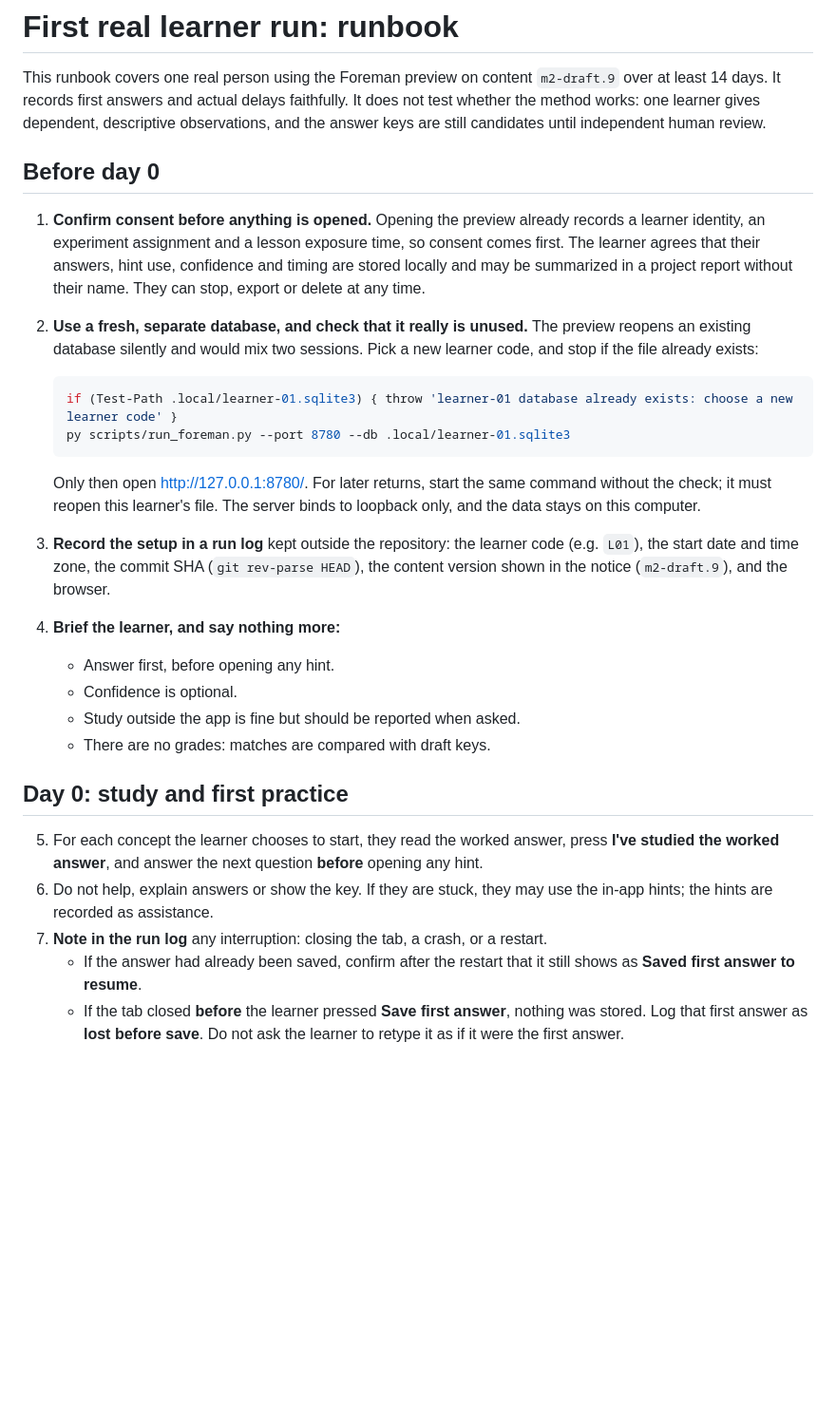
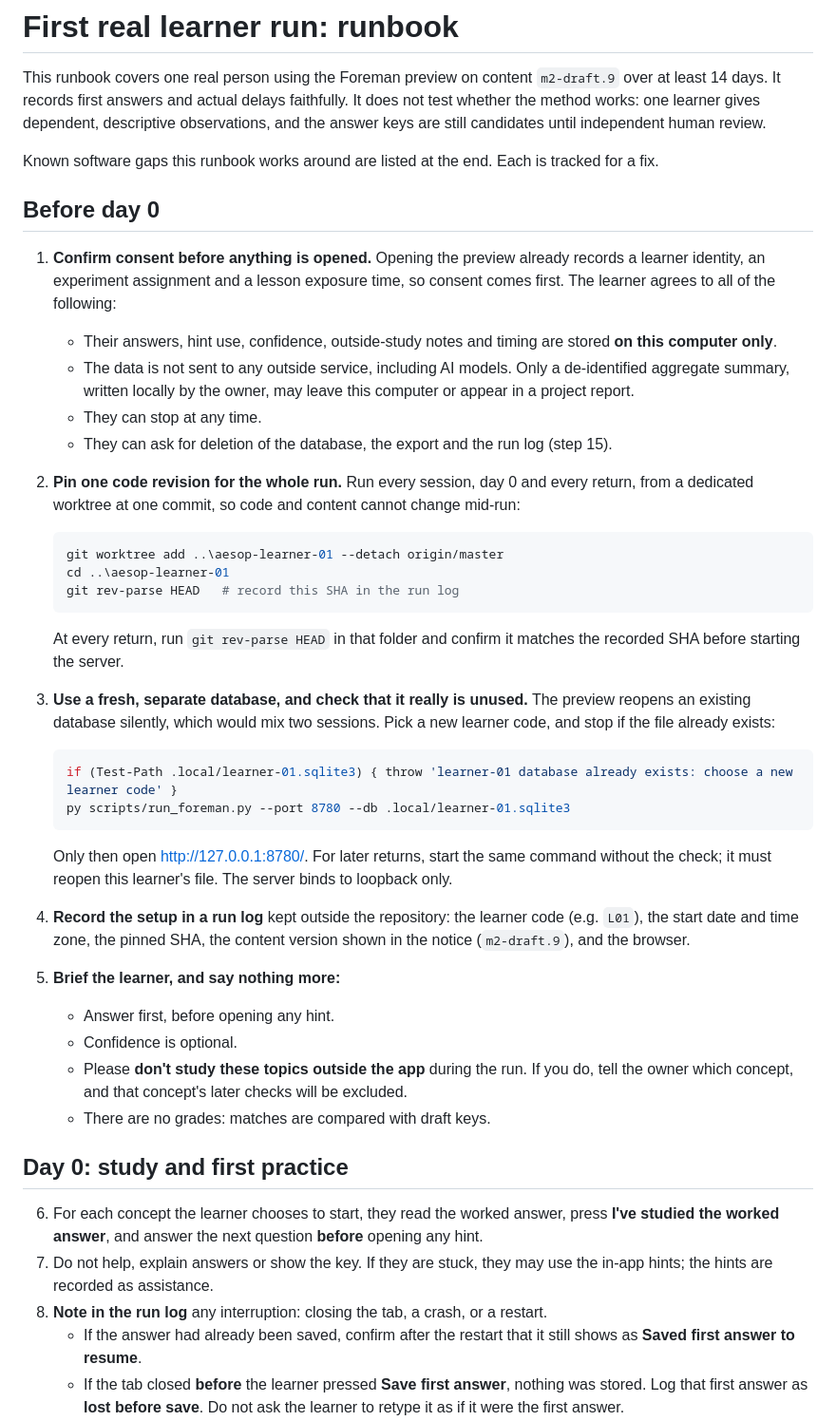
Before and after one commit to edwardjones3976/aesop-learning-lab, a Markdown page: docs/real-learner-runbook.md, the part around one of its changes. Shown at 95% size. GitHub-like rendering; blank space fills up the shorter version.

````diff
--- a/docs/real-learner-runbook.md
+++ b/docs/real-learner-runbook.md
@@ -2,29 +2,44 @@
 
 This runbook covers one real person using the Foreman preview on content `m2-draft.9` over at least 14 days. It records first answers and actual delays faithfully. It does not test whether the method works: one learner gives dependent, descriptive observations, and the answer keys are still candidates until independent human review.
 
+Known software gaps this runbook works around are listed at the end. Each is tracked for a fix.
+
 ## Before day 0
 
-1. **Confirm consent before anything is opened.** Opening the preview already records a learner identity, an experiment assignment and a lesson exposure time, so consent comes first. The learner agrees that their answers, hint use, confidence and timing are stored locally and may be summarized in a project report without their name. They can stop, export or delete at any time.
-2. **Use a fresh, separate database, and check that it really is unused.** The preview reopens an existing database silently and would mix two sessions. Pick a new learner code, and stop if the file already exists:
+1. **Confirm consent before anything is opened.** Opening the preview already records a learner identity, an experiment assignment and a lesson exposure time, so consent comes first. The learner agrees to all of the following:
+   - Their answers, hint use, confidence, outside-study notes and timing are stored **on this computer only**.
+   - The data is not sent to any outside service, including AI models. Only a de-identified aggregate summary, written locally by the owner, may leave this computer or appear in a project report.
+   - They can stop at any time.
+   - They can ask for deletion of the database, the export and the run log (step 15).
+2. **Pin one code revision for the whole run.** Run every session, day 0 and every return, from a dedicated worktree at one commit, so code and content cannot change mid-run:
+
+   ```powershell
+   git worktree add ..\aesop-learner-01 --detach origin/master
+   cd ..\aesop-learner-01
+   git rev-parse HEAD   # record this SHA in the run log
+   ```
+
+   At every return, run `git rev-parse HEAD` in that folder and confirm it matches the recorded SHA before starting the server.
+3. **Use a fresh, separate database, and check that it really is unused.** The preview reopens an existing database silently, which would mix two sessions. Pick a new learner code, and stop if the file already exists:
 
    ```powershell
    if (Test-Path .local/learner-01.sqlite3) { throw 'learner-01 database already exists: choose a new learner code' }
    py scripts/run_foreman.py --port 8780 --db .local/learner-01.sqlite3
    ```
 
-   Only then open <http://127.0.0.1:8780/>. For later returns, start the same command without the check; it must reopen this learner's file. The server binds to loopback only, and the data stays on this computer.
-3. **Record the setup in a run log** kept outside the repository: the learner code (e.g. `L01`), the start date and time zone, the commit SHA (`git rev-parse HEAD`), the content version shown in the notice (`m2-draft.9`), and the browser.
-4. **Brief the learner, and say nothing more:**
+   Only then open <http://127.0.0.1:8780/>. For later returns, start the same command without the check; it must reopen this learner's file. The server binds to loopback only.
+4. **Record the setup in a run log** kept outside the repository: the learner code (e.g. `L01`), the start date and time zone, the pinned SHA, the content version shown in the notice (`m2-draft.9`), and the browser.
+5. **Brief the learner, and say nothing more:**
    - Answer first, before opening any hint.
    - Confidence is optional.
-   - Study outside the app is fine but should be reported when asked.
+   - Please **don't study these topics outside the app** during the run. If you do, tell the owner which concept, and that concept's later checks will be excluded.
    - There are no grades: matches are compared with draft keys.
 
 ## Day 0: study and first practice
 
-5. For each concept the learner chooses to start, they read the worked answer, press **I've studied the worked answer**, and answer the next question **before** opening any hint.
-6. Do not help, explain answers or show the key. If they are stuck, they may use the in-app hints; the hints are recorded as assistance.
-7. **Note in the run log** any interruption: closing the tab, a crash, or a restart.
+6. For each concept the learner chooses to start, they read the worked answer, press **I've studied the worked answer**, and answer the next question **before** opening any hint.
+7. Do not help, explain answers or show the key. If they are stuck, they may use the in-app hints; the hints are recorded as assistance.
+8. **Note in the run log** any interruption: closing the tab, a crash, or a restart.
    - If the answer had already been saved, confirm after the restart that it still shows as **Saved first answer to resume**.
    - If the tab closed **before** the learner pressed **Save first answer**, nothing was stored. Log that first answer as **lost before save**. Do not ask the learner to retype it as if it were the first answer.
    - A first answer must never be rewritten.
````
Also changed, not shown: other parts of docs/real-learner-runbook.md (+47 -16 lines), docs/agent-team-guide.md (+2 -1 lines).
